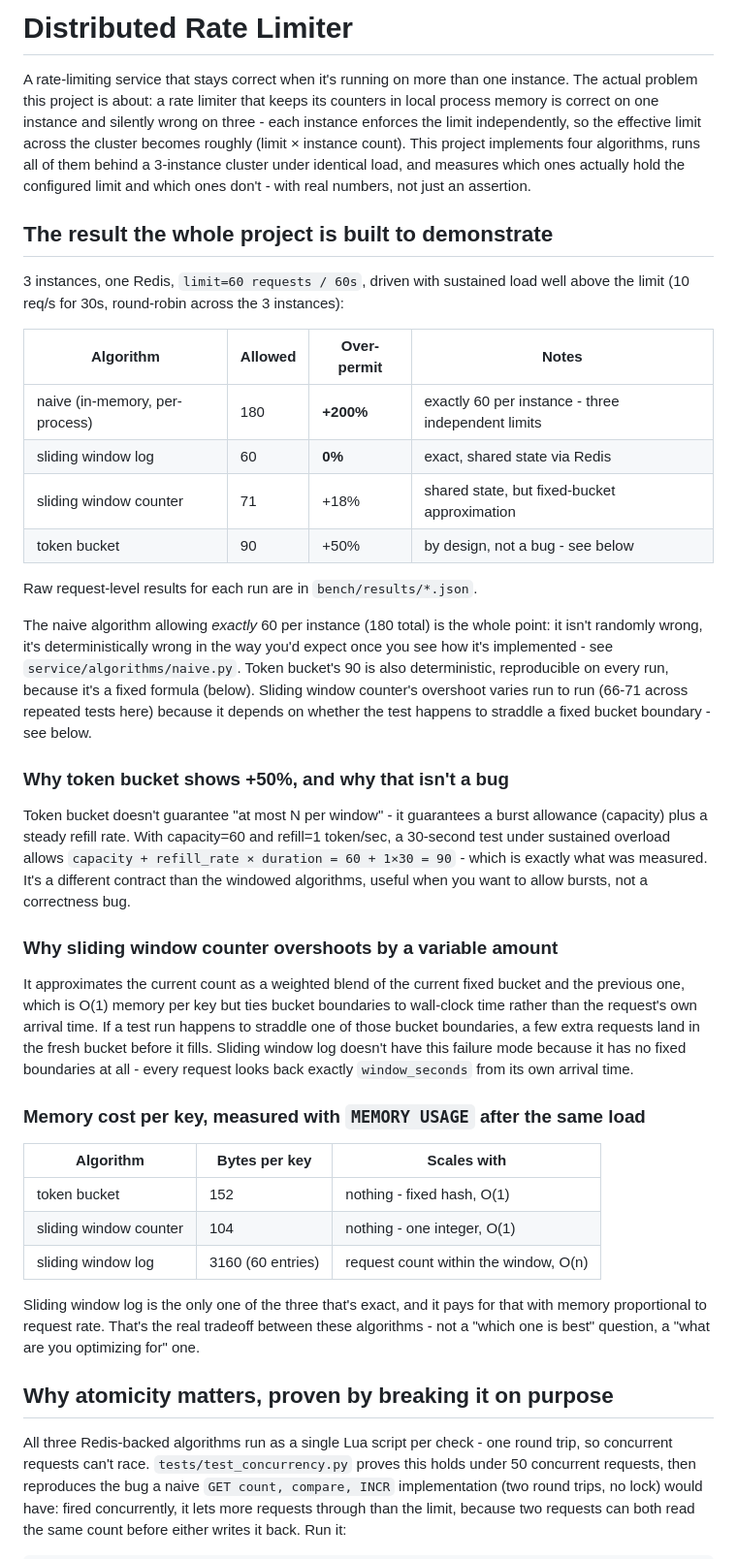
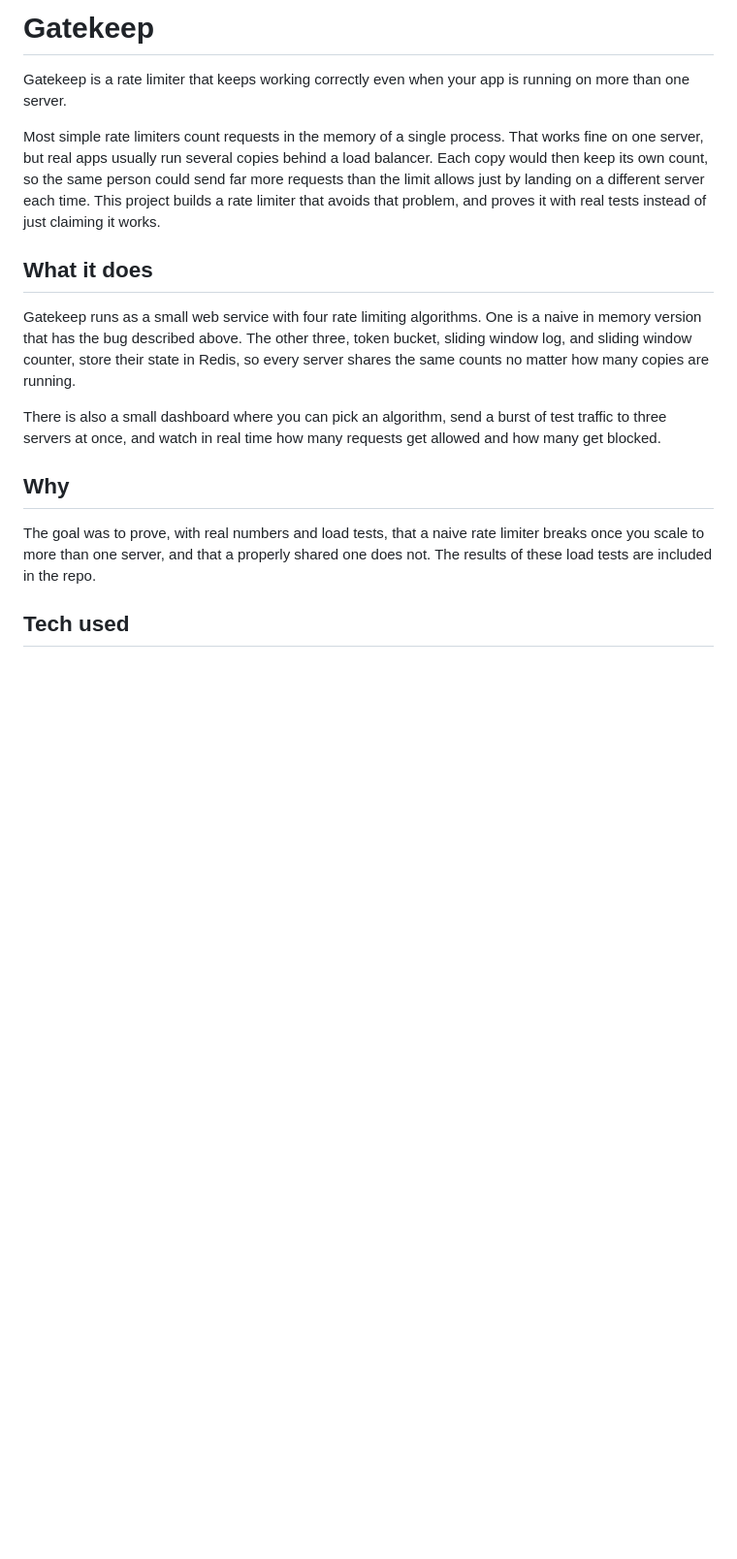
Before and after one commit to Ayush-jk/gatekeep, a Markdown page: README.md, the part around one of its changes. Shown at 97% size. Drawn GitHub-style; blank space fills up the shorter version.

```diff
--- a/README.md
+++ b/README.md
@@ -1,76 +1,18 @@
-# Distributed Rate Limiter
+# Gatekeep
 
-A rate-limiting service that stays correct when it's running on more than one
-instance. The actual problem this project is about: a rate limiter that keeps
-its counters in local process memory is correct on one instance and silently
-wrong on three - each instance enforces the limit independently, so the
-effective limit across the cluster becomes roughly (limit × instance count).
-This project implements four algorithms, runs all of them behind a 3-instance
-cluster under identical load, and measures which ones actually hold the
-configured limit and which ones don't - with real numbers, not just an
-assertion.
+Gatekeep is a rate limiter that keeps working correctly even when your app is running on more than one server.
 
-## The result the whole project is built to demonstrate
+Most simple rate limiters count requests in the memory of a single process. That works fine on one server, but real apps usually run several copies behind a load balancer. Each copy would then keep its own count, so the same person could send far more requests than the limit allows just by landing on a different server each time. This project builds a rate limiter that avoids that problem, and proves it with real tests instead of just claiming it works.
 
-3 instances, one Redis, `limit=60 requests / 60s`, driven with sustained load
-well above the limit (10 req/s for 30s, round-robin across the 3 instances):
+## What it does
 
-| Algorithm | Allowed | Over-permit | Notes |
-|---|---|---|---|
-| naive (in-memory, per-process) | 180 | **+200%** | exactly 60 per instance - three independent limits |
-| sliding window log | 60 | **0%** | exact, shared state via Redis |
-| sliding window counter | 71 | +18% | shared state, but fixed-bucket approximation |
-| token bucket | 90 | +50% | by design, not a bug - see below |
+Gatekeep runs as a small web service with four rate limiting algorithms. One is a naive in memory version that has the bug described above. The other three, token bucket, sliding window log, and sliding window counter, store their state in Redis, so every server shares the same counts no matter how many copies are running.
 
-Raw request-level results for each run are in `bench/results/*.json`.
+There is also a small dashboard where you can pick an algorithm, send a burst of test traffic to three servers at once, and watch in real time how many requests get allowed and how many get blocked.
 
-The naive algorithm allowing *exactly* 60 per instance (180 total) is the
-whole point: it isn't randomly wrong, it's deterministically wrong in the way
-you'd expect once you see how it's implemented - see `service/algorithms/naive.py`.
-Token bucket's 90 is also deterministic, reproducible on every run, because
-it's a fixed formula (below). Sliding window counter's overshoot varies run
-to run (66-71 across repeated tests here) because it depends on whether the
-test happens to straddle a fixed bucket boundary - see below.
+## Why
 
-### Why token bucket shows +50%, and why that isn't a bug
+The goal was to prove, with real numbers and load tests, that a naive rate limiter breaks once you scale to more than one server, and that a properly shared one does not. The results of these load tests are included in the repo.
 
-Token bucket doesn't guarantee "at most N per window" - it guarantees a burst
-allowance (capacity) plus a steady refill rate. With capacity=60 and
-refill=1 token/sec, a 30-second test under sustained overload allows
-`capacity + refill_rate × duration = 60 + 1×30 = 90` - which is exactly what
-was measured. It's a different contract than the windowed algorithms, useful
-when you want to allow bursts, not a correctness bug.
+## Tech used
 
-### Why sliding window counter overshoots by a variable amount
-
-It approximates the current count as a weighted blend of the current fixed
-bucket and the previous one, which is O(1) memory per key but ties bucket
-boundaries to wall-clock time rather than the request's own arrival time.
-If a test run happens to straddle one of those bucket boundaries, a few extra
-requests land in the fresh bucket before it fills. Sliding window log doesn't
-have this failure mode because it has no fixed boundaries at all - every
-request looks back exactly `window_seconds` from its own arrival time.
-
-### Memory cost per key, measured with `MEMORY USAGE` after the same load
-
-| Algorithm | Bytes per key | Scales with |
-|---|---|---|
-| token bucket | 152 | nothing - fixed hash, O(1) |
-| sliding window counter | 104 | nothing - one integer, O(1) |
-| sliding window log | 3160 (60 entries) | request count within the window, O(n) |
-
-Sliding window log is the only one of the three that's exact, and it pays for
-that with memory proportional to request rate. That's the real tradeoff
-between these algorithms - not a "which one is best" question, a "what are
-you optimizing for" one.
-
-## Why atomicity matters, proven by breaking it on purpose
-
-All three Redis-backed algorithms run as a single Lua script per check - one
-round trip, so concurrent requests can't race. `tests/test_concurrency.py`
-proves this holds under 50 concurrent requests, then reproduces the bug a
-naive `GET count, compare, INCR` implementation (two round trips, no lock)
-would have: fired concurrently, it lets more requests through than the limit,
-because two requests can both read the same count before either writes it
-back. Run it:
-
```
Also changed, not shown: other parts of README.md (+5 -61 lines), screenshot.png (added), 1 other file.
